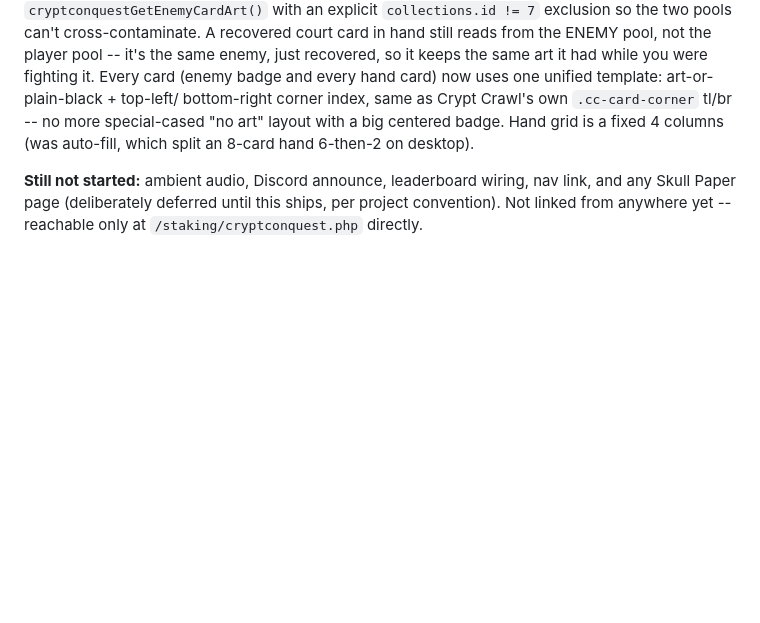
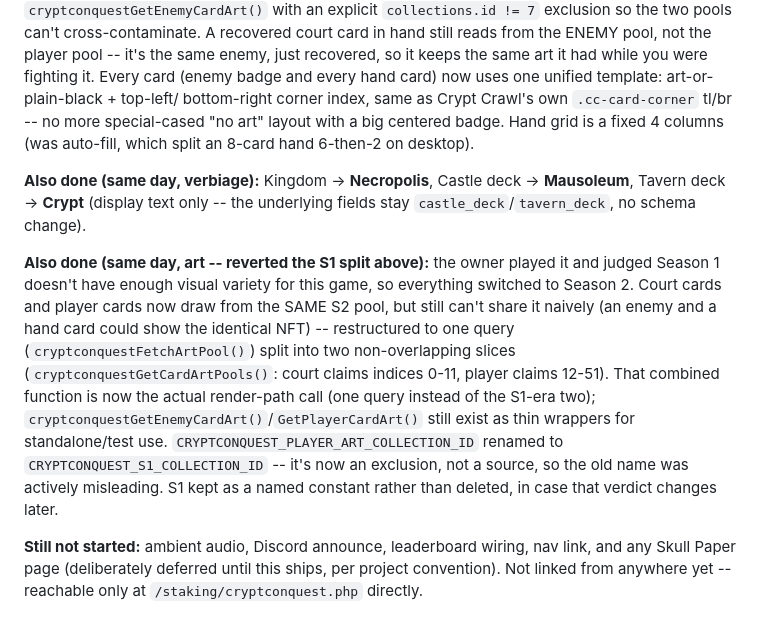
Before and after one commit to oculusorbus/skulliance, a Markdown page: cryptconquest.md, the part around the change. GitHub-like rendering; blank space fills up the shorter version.

Commit message:
cryptconquest.md: record the S2-only art pass + verbiage
Co-Authored-By: Claude Sonnet 5 <noreply@anthropic.com>
Claude-Session: https://claude.ai/code/session_01NyCzjBpCXUhXbzA9wR4G5j

```diff
--- a/cryptconquest.md
+++ b/cryptconquest.md
@@ -400,6 +400,25 @@ tl/br -- no more special-cased "no art" layout with a big centered badge.
 Hand grid is a fixed 4 columns (was auto-fill, which split an 8-card hand
 6-then-2 on desktop).
 
+**Also done (same day, verbiage):** Kingdom -> **Necropolis**, Castle deck
+-> **Mausoleum**, Tavern deck -> **Crypt** (display text only -- the
+underlying fields stay `castle_deck`/`tavern_deck`, no schema change).
+
+**Also done (same day, art -- reverted the S1 split above):** the owner
+played it and judged Season 1 doesn't have enough visual variety for this
+game, so everything switched to Season 2. Court cards and player cards
+now draw from the SAME S2 pool, but still can't share it naively (an
+enemy and a hand card could show the identical NFT) -- restructured to
+one query (`cryptconquestFetchArtPool()`) split into two non-overlapping
+slices (`cryptconquestGetCardArtPools()`: court claims indices 0-11,
+player claims 12-51). That combined function is now the actual
+render-path call (one query instead of the S1-era two);
+`cryptconquestGetEnemyCardArt()`/`GetPlayerCardArt()` still exist as thin
+wrappers for standalone/test use. `CRYPTCONQUEST_PLAYER_ART_COLLECTION_ID`
+renamed to `CRYPTCONQUEST_S1_COLLECTION_ID` -- it's now an exclusion, not
+a source, so the old name was actively misleading. S1 kept as a named
+constant rather than deleted, in case that verdict changes later.
+
 **Still not started:** ambient audio, Discord announce, leaderboard
 wiring, nav link, and any Skull Paper page (deliberately deferred until
 this ships, per project convention). Not linked from anywhere yet -- reachable only at
```
